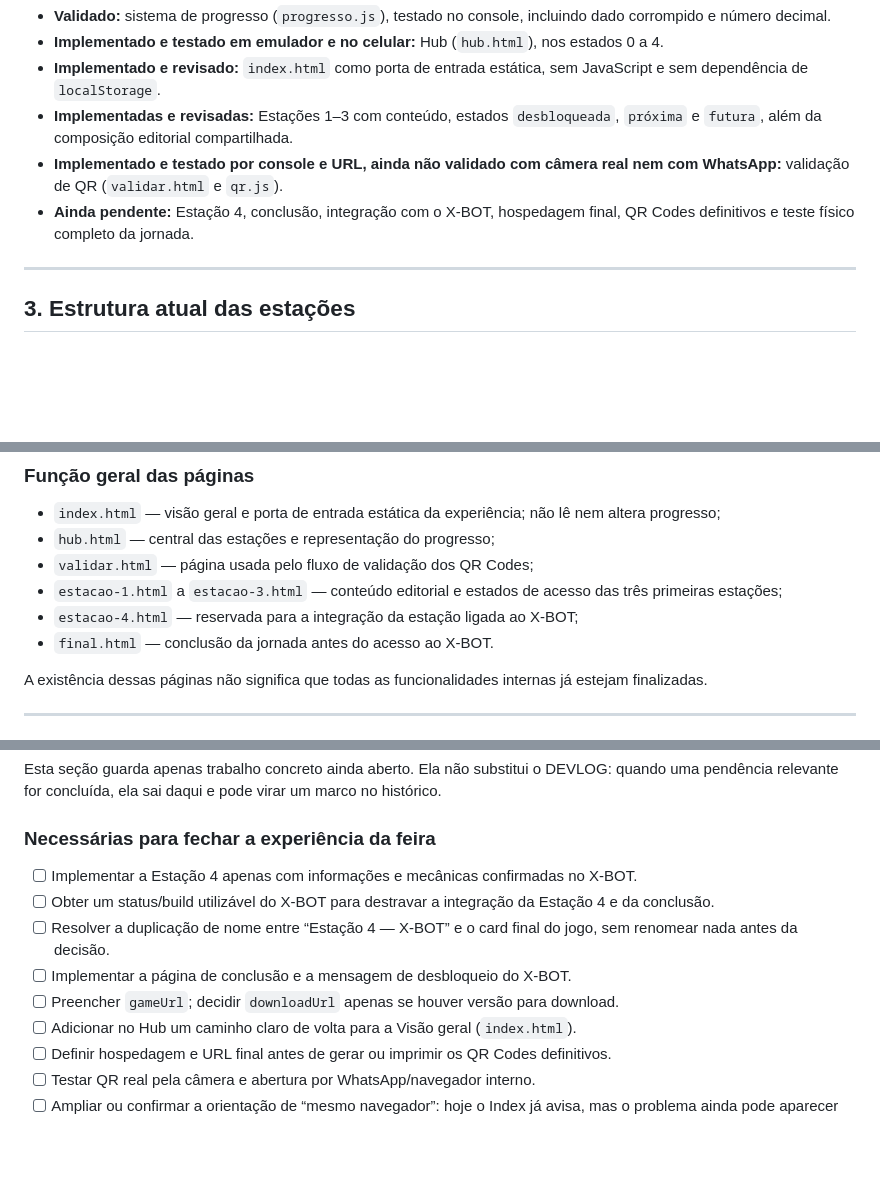
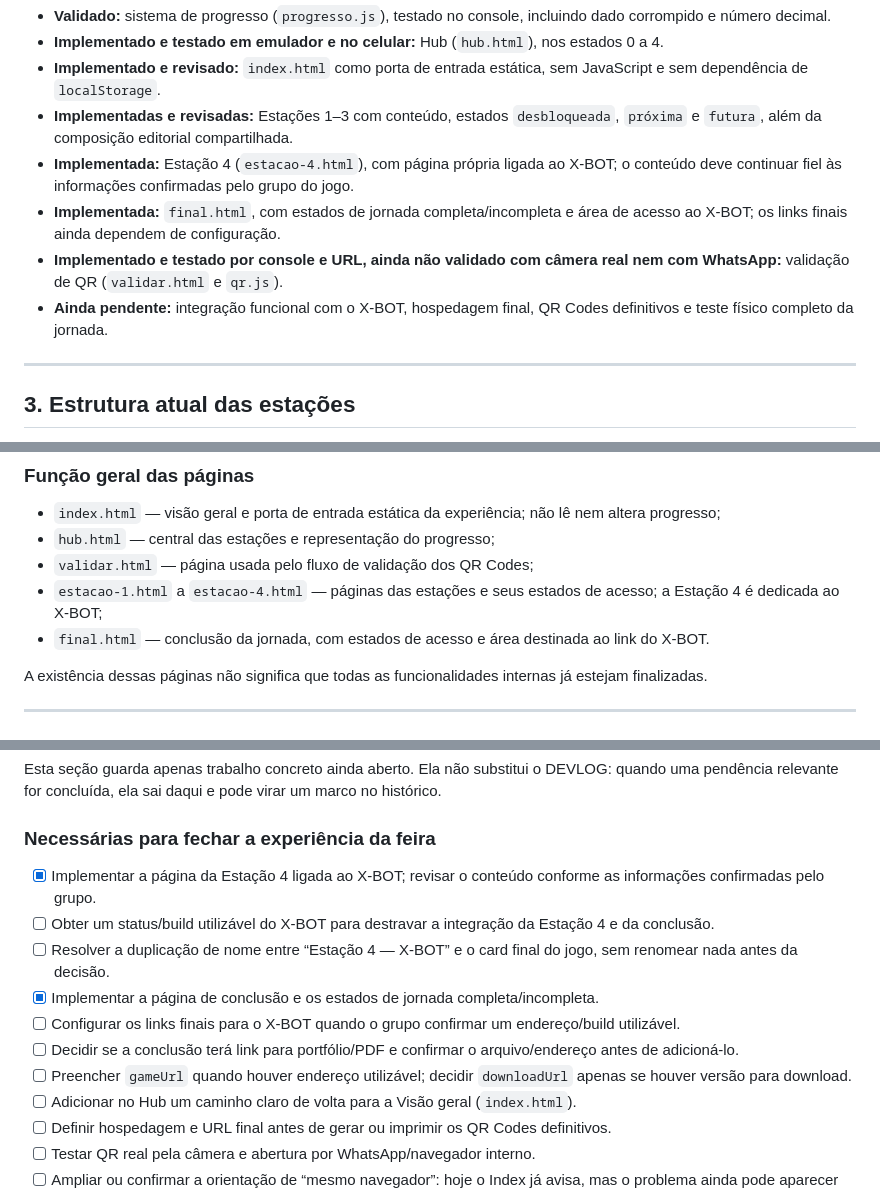
Before and after one commit to pietroramosz/OdisseIA, a Markdown page: PROJECT.md, 3 parts joined by grey strips. Rendered like a GitHub page; blank space fills up the shorter version.

```diff
--- a/PROJECT.md
+++ b/PROJECT.md
@@ -36,8 +36,10 @@ Situação revisada em 08/10/2026:
 - **Implementado e testado em emulador e no celular:** Hub (`hub.html`), nos estados 0 a 4.
 - **Implementado e revisado:** `index.html` como porta de entrada estática, sem JavaScript e sem dependência de `localStorage`.
 - **Implementadas e revisadas:** Estações 1–3 com conteúdo, estados `desbloqueada`, `próxima` e `futura`, além da composição editorial compartilhada.
+- **Implementada:** Estação 4 (`estacao-4.html`), com página própria ligada ao X-BOT; o conteúdo deve continuar fiel às informações confirmadas pelo grupo do jogo.
+- **Implementada:** `final.html`, com estados de jornada completa/incompleta e área de acesso ao X-BOT; os links finais ainda dependem de configuração.
 - **Implementado e testado por console e URL, ainda não validado com câmera real nem com WhatsApp:** validação de QR (`validar.html` e `qr.js`).
-- **Ainda pendente:** Estação 4, conclusão, integração com o X-BOT, hospedagem final, QR Codes definitivos e teste físico completo da jornada.
+- **Ainda pendente:** integração funcional com o X-BOT, hospedagem final, QR Codes definitivos e teste físico completo da jornada.
 
 ---
 
@@ -129,9 +131,8 @@ Também existe uma estrutura de `assets` para organizar CSS, JavaScript e imagen
 - `index.html` — visão geral e porta de entrada estática da experiência; não lê nem altera progresso;
 - `hub.html` — central das estações e representação do progresso;
 - `validar.html` — página usada pelo fluxo de validação dos QR Codes;
-- `estacao-1.html` a `estacao-3.html` — conteúdo editorial e estados de acesso das três primeiras estações;
-- `estacao-4.html` — reservada para a integração da estação ligada ao X-BOT;
-- `final.html` — conclusão da jornada antes do acesso ao X-BOT.
+- `estacao-1.html` a `estacao-4.html` — páginas das estações e seus estados de acesso; a Estação 4 é dedicada ao X-BOT;
+- `final.html` — conclusão da jornada, com estados de acesso e área destinada ao link do X-BOT.
 
 A existência dessas páginas não significa que todas as funcionalidades internas já estejam finalizadas.
 
@@ -404,11 +405,13 @@ Esta seção guarda apenas trabalho concreto ainda aberto. Ela não substitui o
 
 ### Necessárias para fechar a experiência da feira
 
-- [ ] Implementar a Estação 4 apenas com informações e mecânicas confirmadas no X-BOT.
+- [x] Implementar a página da Estação 4 ligada ao X-BOT; revisar o conteúdo conforme as informações confirmadas pelo grupo.
 - [ ] Obter um status/build utilizável do X-BOT para destravar a integração da Estação 4 e da conclusão.
 - [ ] Resolver a duplicação de nome entre “Estação 4 — X-BOT” e o card final do jogo, sem renomear nada antes da decisão.
-- [ ] Implementar a página de conclusão e a mensagem de desbloqueio do X-BOT.
-- [ ] Preencher `gameUrl`; decidir `downloadUrl` apenas se houver versão para download.
+- [x] Implementar a página de conclusão e os estados de jornada completa/incompleta.
+- [ ] Configurar os links finais para o X-BOT quando o grupo confirmar um endereço/build utilizável.
+- [ ] Decidir se a conclusão terá link para portfólio/PDF e confirmar o arquivo/endereço antes de adicioná-lo.
+- [ ] Preencher `gameUrl` quando houver endereço utilizável; decidir `downloadUrl` apenas se houver versão para download.
 - [ ] Adicionar no Hub um caminho claro de volta para a Visão geral (`index.html`).
 - [ ] Definir hospedagem e URL final antes de gerar ou imprimir os QR Codes definitivos.
 - [ ] Testar QR real pela câmera e abertura por WhatsApp/navegador interno.
```
Also changed, not shown: other parts of PROJECT.md (+3 -3 lines), DEVLOG.md (+21 -0 lines).
